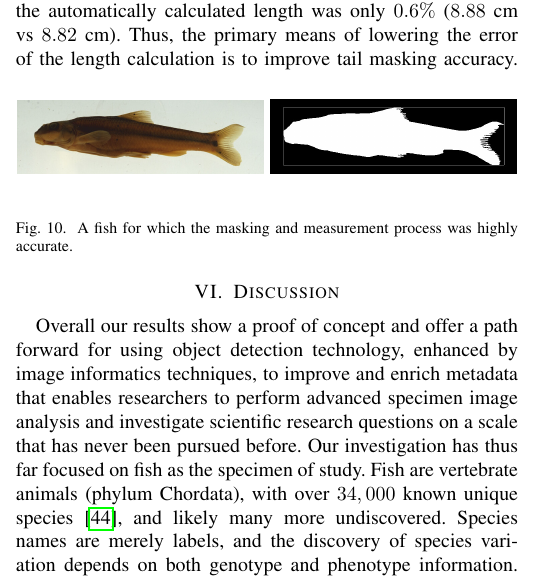
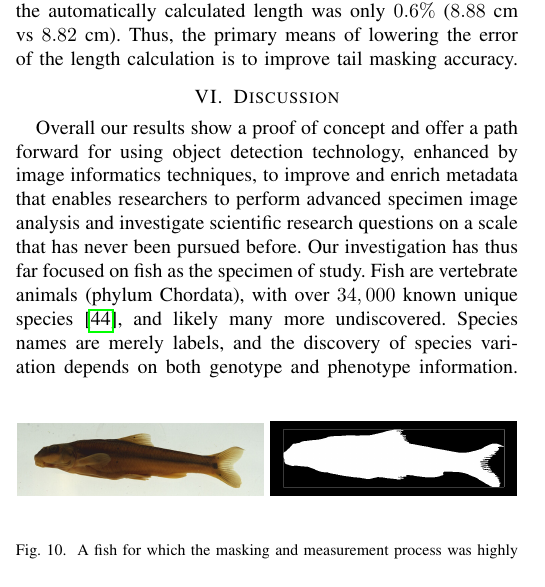
Before and after one commit to thibaulttabarin/BGNN_metadata, a LaTeX paper (paper/paper_new.tex): part of one column of page 8 of 10, cut so that both start at the same text. Compiled offline with pdfLaTeX; a missing font is replaced by an installed copy or a similar font; a LaTeX package or settings file that is missing is left out.

Commit message:
Tweaked Fig. 10 placement.

```diff
--- a/paper/paper_new.tex
+++ b/paper/paper_new.tex
@@ -836,6 +836,14 @@ to ensure that light fins and tails are masked consistently and accurately.
   \label{fig:missedTail}
 \end{figure}
 
+\begin{figure}[b]
+  \centering
+  \includegraphics[width=0.49\linewidth]{images/54172}
+  \includegraphics[width=0.49\linewidth]{images/54172_mask}
+  \caption{A fish for which the masking and measurement process was highly accurate.}
+  \label{fig:scale_len}
+\end{figure}
+
 \subsection{Scale and Length}
 Image scale and fish lengths were calculated for \(7,179\) of the images.
 For the remaining 65 images, either the fish, the ``2'' and/or the ``3'' on the ruler were not detected.
@@ -845,13 +853,6 @@ measured, using ImageJ~\cite{imagejCite}, in the same 100  test images.
 In this subset of images the average error for the scale calculation
 was \(0.89\%\), and the average error for the fish length calculation was \(5.55\%\).
 Scale calculations using the ``2'' and ``3'' method are nearly identical to those calculated by hand between the tick marks on the ruler. When the tail of the fish is accurately masked and the specimen is fairly straight, the length calculation is highly accurate as well. An example of such a result can be seen in Figure~\ref{fig:scale_len}, for which the difference between the hand measured length and the automatically calculated length was only \(0.6\%\) (\(8.88\) cm vs \(8.82\) cm). Thus, the primary means of lowering the error of the length calculation is to improve tail masking accuracy.
-\begin{figure}[H]
-  \centering
-  \includegraphics[width=0.49\linewidth]{images/54172}
-  \includegraphics[width=0.49\linewidth]{images/54172_mask}
-  \caption{A fish for which the masking and measurement process was highly accurate.}
-  \label{fig:scale_len}
-\end{figure}
 
 %\section{Discussion}
 %\textbf{Todo}: Will need some sort of intro/framing paragraph
```
